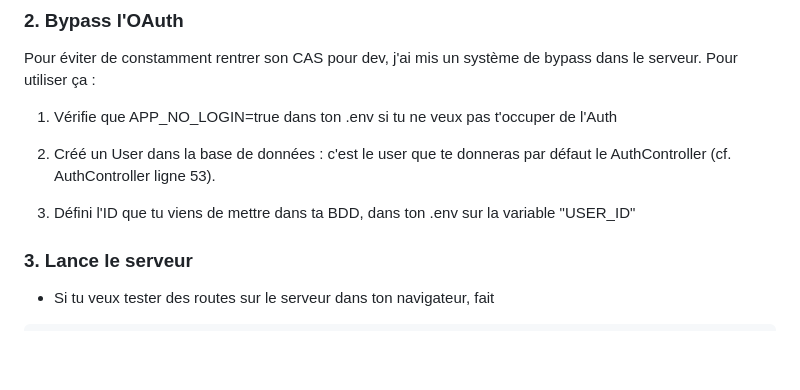
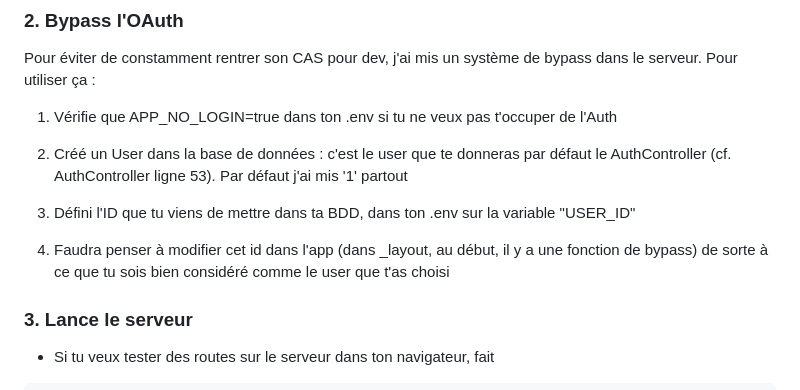
Before and after one commit to ski-utc/server-skiut-2026, a Markdown page: docs/README.md, the part around the change. Drawn GitHub-style; blank space fills up the shorter version.

```diff
--- a/docs/README.md
+++ b/docs/README.md
@@ -72,9 +72,11 @@ Pour utiliser ça :
 
 1. Vérifie que APP_NO_LOGIN=true dans ton .env si tu ne veux pas t'occuper de l'Auth
 
-2. Créé un User dans la base de données : c'est le user que te donneras par défaut le AuthController (cf. AuthController ligne 53).
+2. Créé un User dans la base de données : c'est le user que te donneras par défaut le AuthController (cf. AuthController ligne 53). Par défaut j'ai mis '1' partout
 
 3. Défini l'ID que tu viens de mettre dans ta BDD, dans ton .env sur la variable "USER_ID"
+
+4. Faudra penser à modifier cet id dans l'app (dans _layout, au début, il y a une fonction de bypass) de sorte à ce que tu sois bien considéré comme le user que t'as choisi
 
 ### 3. Lance le serveur
 
```
